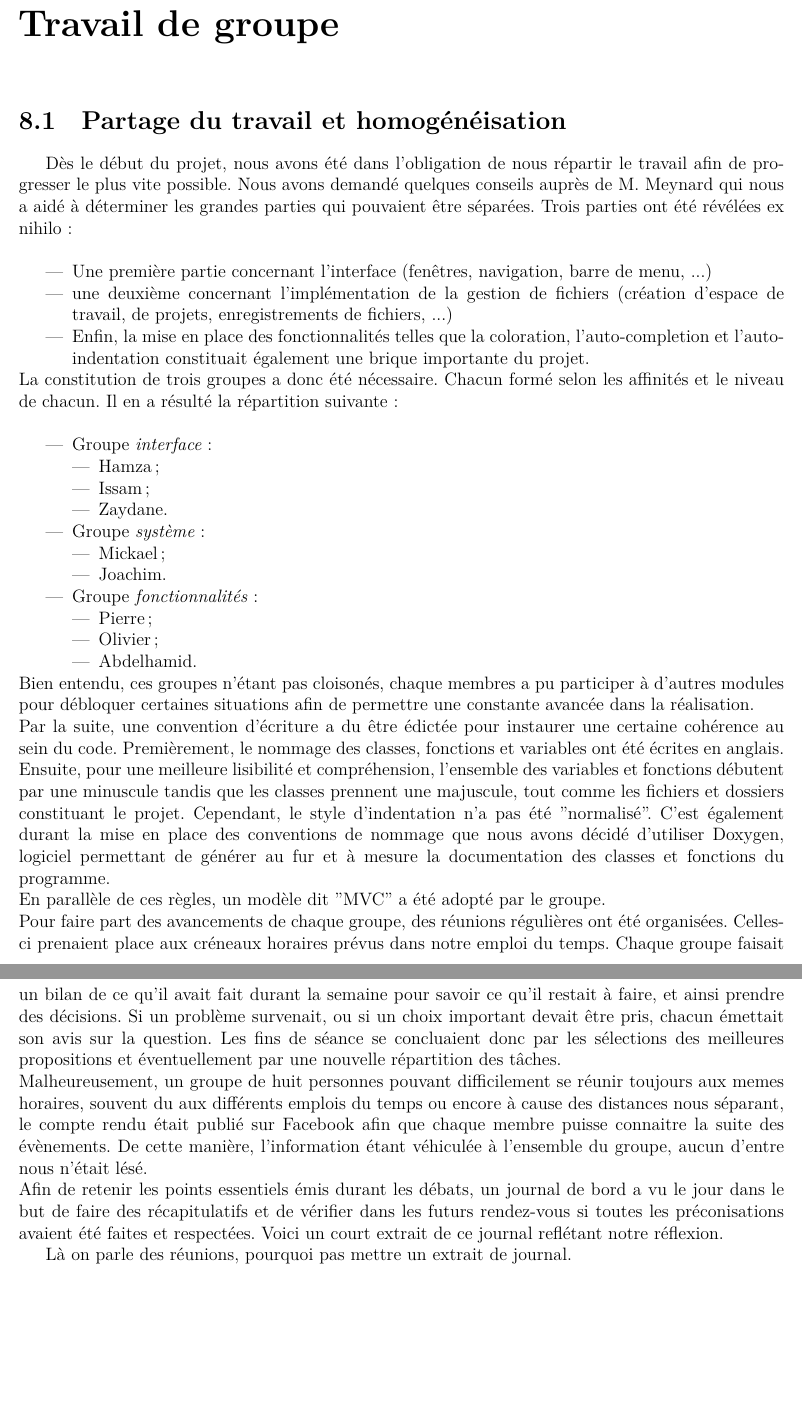
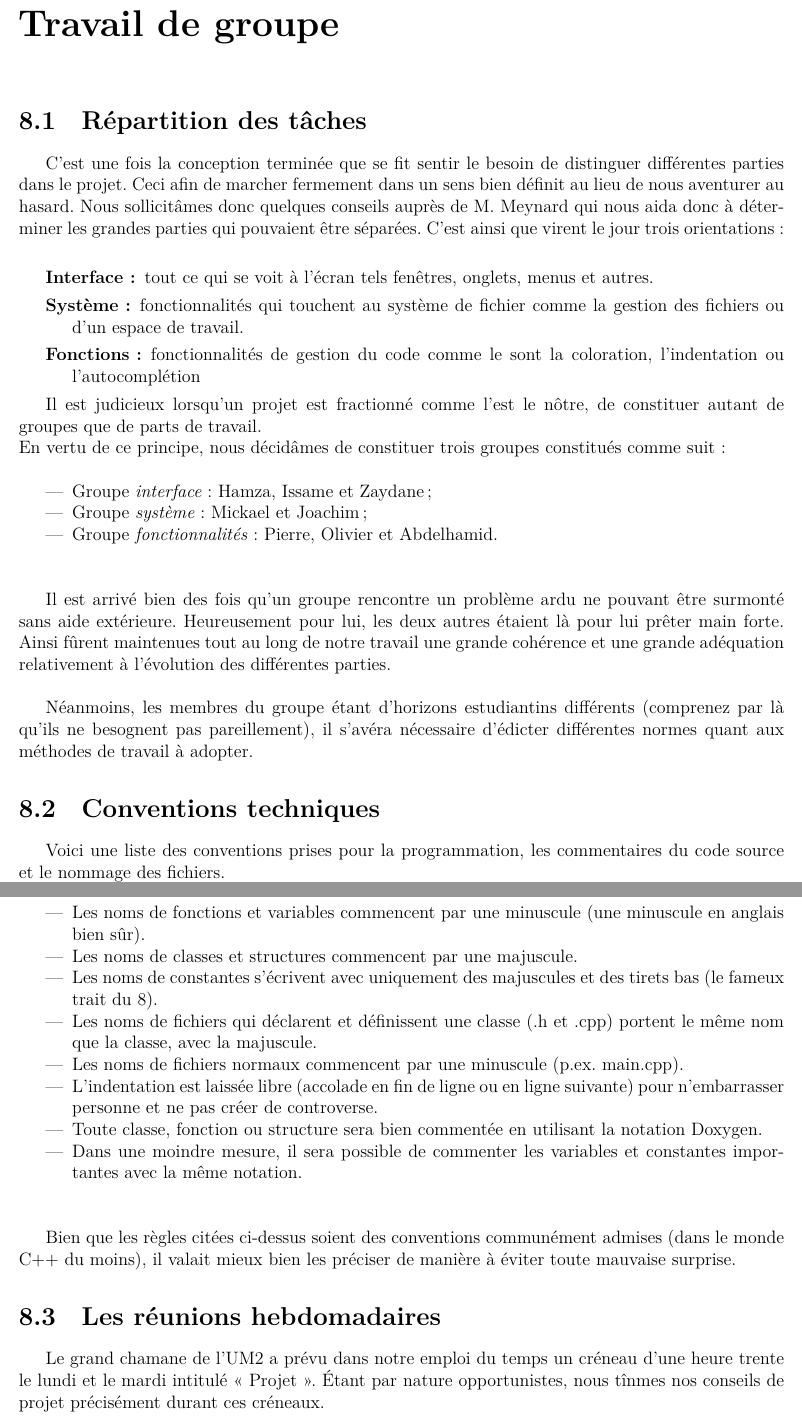
Before and after one commit to lodacom/EditeurWeb, a LaTeX document (Other/SuiviDuProjet/rapportProjet.tex): two parts of pages 23 and 24 of 30, joined at a grey line, cut so that both start at the same text, the shorter picture padded with empty space. Compiled offline with XeLaTeX.

Commit message:
Ajout du chapitre travail de groupe et MVC.

```diff
--- a/Other/SuiviDuProjet/rapportProjet.tex
+++ b/Other/SuiviDuProjet/rapportProjet.tex
@@ -504,69 +551,60 @@
 %%%%%%%%%%%%%%%%%%%%%%%%%%%%%%%%%%%%%%%%
 	\begin{part}{L'oeuvre}
 		\begin{chapter}{Travail de groupe}
-			\begin{section}{Partage du travail et homogénéisation}
-				Dès le début du projet, nous avons été dans l'obligation de nous répartir le travail afin de progresser le plus vite possible.
-				Nous avons demandé quelques conseils auprès de M. Meynard qui nous a aidé à déterminer les grandes parties qui pouvaient
-				être séparées. Trois parties ont été révélées ex nihilo:\\
+			\begin{section}{Répartition des tâches}
+				C'est une fois la conception terminée que se fit sentir le besoin de distinguer différentes parties dans le projet. Ceci afin de
+				marcher fermement dans un sens bien définit au lieu de nous aventurer au hasard.
+				Nous sollicitâmes donc quelques conseils auprès de M. Meynard qui nous aida donc à déterminer les grandes parties qui pouvaient
+				être séparées. C'est ainsi que virent le jour trois orientations :\\
+				\begin{description}
+					\item[Interface :] tout ce qui se voit à l'écran tels fenêtres, onglets, menus et autres.
+					\item[Système :] fonctionnalités qui touchent au système de fichier comme la gestion des fichiers ou d'un espace de travail.
+					\item[Fonctions :] fonctionnalités de gestion du code comme le sont la coloration, l'indentation ou l'\gls{autocomplétion}
+				\end{description}
+
+
+				Il est judicieux lorsqu'un projet est fractionné comme l'est le nôtre, de constituer autant de groupes que de parts de travail.\\
+				En vertu de ce principe, nous décidâmes de constituer trois groupes constitués comme suit :\\
+
 				\begin{itemize}
-					\item Une première partie concernant l'interface (fenêtres, navigation, barre de menu, ...)
-					\item une deuxième concernant l'implémentation de la gestion de fichiers (création d'espace de travail, de projets,
-					enregistrements de fichiers, ...)
-					\item Enfin, la mise en place des fonctionnalités telles que la coloration, l'auto-completion et l'auto-indentation
-					constituait également une brique importante du projet.
-				\end{itemize}
-				La constitution de trois groupes a donc été nécessaire. Chacun formé selon les
-				affinités et le niveau de chacun. Il en a résulté la répartition suivante:\\
+					\item Groupe \emph{interface} : Hamza, Issame et Zaydane ;
+					\item Groupe \emph{système} : Mickael et Joachim ;
+					\item Groupe \emph{fonctionnalités} : Pierre, Olivier et Abdelhamid.
+				\end{itemize}~\\
+
+				Il est arrivé bien des fois qu'un groupe rencontre un problème ardu ne pouvant être surmonté sans aide extérieure.
+				Heureusement pour lui, les deux autres étaient là pour lui prêter main forte. Ainsi fûrent maintenues tout au long de notre travail
+				une grande cohérence et une grande adéquation relativement à l'évolution des différentes parties.\\
+
+
+				Néanmoins, les membres du groupe étant d'horizons estudiantins différents (comprenez par là qu'ils ne besognent pas pareillement),
+				il s'avéra nécessaire d'édicter différentes normes quant aux méthodes de travail à adopter.
+
+			\end{section}
+			\begin{section}{Conventions techniques}
+				Voici une liste des conventions prises pour la programmation, les commentaires du code source et le nommage des fichiers.
+				%% Petite note de bas de page.
+				\addtocounter{footnote}{1}
+				\footnotetext[\value{footnote}]{Le nom de fonction désigne aussi les méthodes.}
 				\begin{itemize}
-					\item Groupe \emph{interface}:
-						\begin{itemize}
-							\item Hamza;
-							\item Issam;
-							\item Zaydane.
-						\end{itemize}
-				\end{itemize}
-				\begin{itemize}
-					\item Groupe \emph{système}:
-					\begin{itemize}
-						\item Mickael;
-						\item Joachim.
-					\end{itemize}
-				\end{itemize}
-				\begin{itemize}
-					\item Groupe \emph{fonctionnalités}:
-					\begin{itemize}
-						\item Pierre;
-						\item Olivier;
-						\item Abdelhamid.
-					\end{itemize}
-				\end{itemize}
-				Bien entendu, ces groupes n'étant pas cloisonés, chaque membres a pu participer à d'autres modules pour débloquer certaines
-				situations afin de permettre une constante avancée dans la réalisation.\\
-				Par la suite, une convention d'écriture a du être édictée pour instaurer une certaine cohérence au sein du code.
-				Premièrement, le nommage des classes, fonctions et variables ont été écrites en anglais.
-				Ensuite, pour une meilleure lisibilité et compréhension, l'ensemble des variables et fonctions débutent par une minuscule tandis
-				que les classes prennent une majuscule, tout comme les fichiers et dossiers constituant le projet.
-				Cependant, le style d'indentation n'a pas été "normalisé". C'est également durant la mise en place des conventions de
-				nommage que nous avons décidé d'utiliser Doxygen, logiciel permettant de générer au fur et à mesure la documentation des classes
-				et fonctions du programme.\\
-				En parallèle de ces règles, un modèle dit "MVC" a été adopté par le groupe.\\
+					\item Les noms de classes, structures, fonctions$^{\decimal{footnote}}$, variables et constantes seront donnés en anglais.
+					\item Les noms de fonctions et variables commencent par une minuscule (une minuscule en anglais bien sûr).
+					\item Les noms de classes et structures commencent par une majuscule.
+					\item Les noms de constantes s'écrivent avec uniquement des majuscules et des tirets bas (le fameux trait du 8).
+					\item Les noms de fichiers qui déclarent et définissent une classe (.h et .cpp) portent le même nom que la classe, avec la
+					majuscule.
+					\item Les noms de fichiers normaux commencent par une minuscule (p.ex. main.cpp).
+					\item L'indentation est laissée libre (accolade en fin de ligne ou en ligne suivante) pour n'embarrasser personne et ne pas
+					créer de controverse.
+					\item Toute classe, fonction ou structure sera bien commentée en utilisant la notation \gls{Doxygen}.
+					\item Dans une moindre mesure, il sera possible de commenter les variables et constantes importantes avec la même notation.
+				\end{itemize}~\\
+
+				Bien que les règles citées ci-dessus soient des conventions communément admises (dans le monde C++ du moins), il valait mieux
+				bien les préciser de manière à éviter toute mauvaise surprise.
 			\end{section}
-		Pour faire part des avancements de chaque groupe, des réunions régulières ont été organisées.
-		Celles-ci prenaient place aux créneaux horaires prévus dans notre emploi du temps.
-		Chaque groupe faisait un bilan de ce qu'il avait fait durant la semaine pour savoir ce qu'il restait à faire, et ainsi prendre des décisions.
-		Si un problème survenait, ou si un choix important devait être pris, chacun	émettait son avis sur la question.
-		Les fins de séance se concluaient donc par les sélections des meilleures propositions et éventuellement par	une nouvelle répartition
-		des tâches.\\
-		Malheureusement, un groupe de huit personnes pouvant difficilement se réunir toujours aux memes horaires,
-		souvent du aux différents emplois du temps ou encore à cause des distances nous séparant, le compte rendu était publié sur Facebook
-		afin que chaque membre puisse connaitre la suite des évènements.
-		De cette manière, l'information étant véhiculée à l'ensemble du groupe, aucun d'entre nous n'était lésé.\\
-		Afin de retenir les points essentiels émis durant les débats, un journal de bord a vu le jour dans le but de faire des récapitulatifs
-		et de vérifier dans les futurs rendez-vous si toutes les préconisations avaient été faites et respectées.
-		Voici un court extrait de ce journal reflétant notre réflexion.
+			\begin{section}{Les réunions hebdomadaires}
+				Le grand chamane de l'UM2 a prévu dans notre emploi du temps un créneau d'une heure trente le lundi et le mardi intitulé « Projet ».
+				Étant par nature opportunistes, nous tînmes nos conseils de projet précisément durant ces créneaux.\\
 
-		%%%%% Mickael si tu peux mettre un extrait de journal, merci d'avance ^^ %%%%%
-		%%%%% Je m'en occupe vous inquietez pas, mais c'est le genre de choses que le prof aura pas besoin de commenter, je préfère avancer sur le reste
-		%%%%% et faire ça à la fin %%%%
-			Là on parle des réunions, pourquoi pas mettre un extrait de journal.
 
```
Also changed, not shown: Other/SuiviDuProjet/images/mvc.png (added), Other/SuiviDuProjet/rapportProjet.pdf, Other/SuiviDuProjet/rapportProjet.tex (150 more changed lines).
